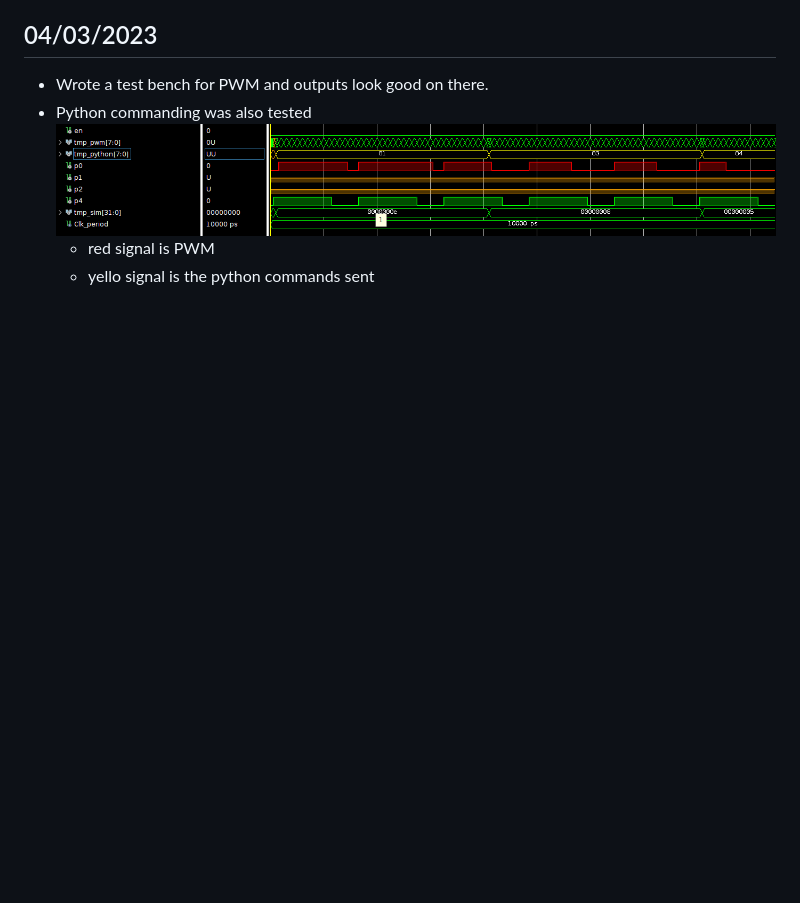
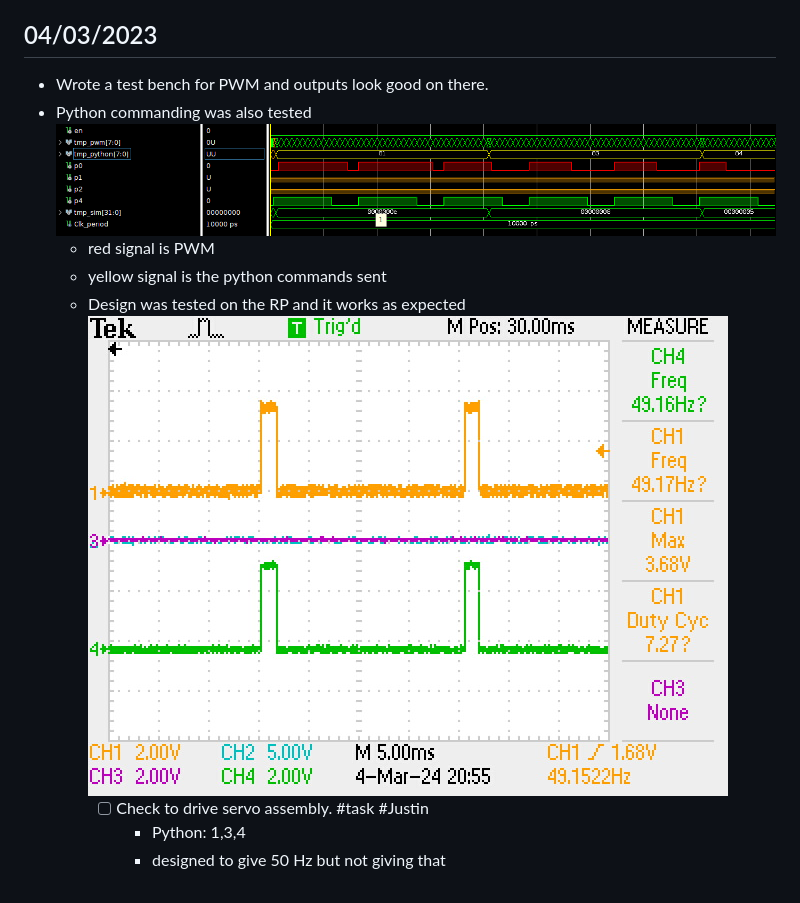
Before and after one commit to hasithperera/RocksatX-WVU, a Markdown page: Docs/Old/FPGA direct programming.md, the part around the change. Rendered like a GitHub page; pictures changed too: Docs/res/TEK0000.jpg (added); blank space fills up the shorter version.

Commit message:
vault backup-FPGA: 2024-03-05 10:01:09

```diff
--- a/Docs/Old/FPGA direct programming.md
+++ b/Docs/Old/FPGA direct programming.md
@@ -133,4 +133,9 @@
 - Python commanding was also tested
 	![](../res/Pasted%20image%2020240304234328.png)
 	- red signal is PWM
-	- yello signal is the python commands sent
+	- yellow signal is the python commands sent
+	- Design was tested on the RP and it works as expected
+		![300](../res/TEK0000.jpg)
+		- [ ] Check to drive servo assembly. #task #Justin
+			- Python: 1,3,4
+			- designed to give 50 Hz but not giving that
```
Also changed, not shown: 1 other file.
